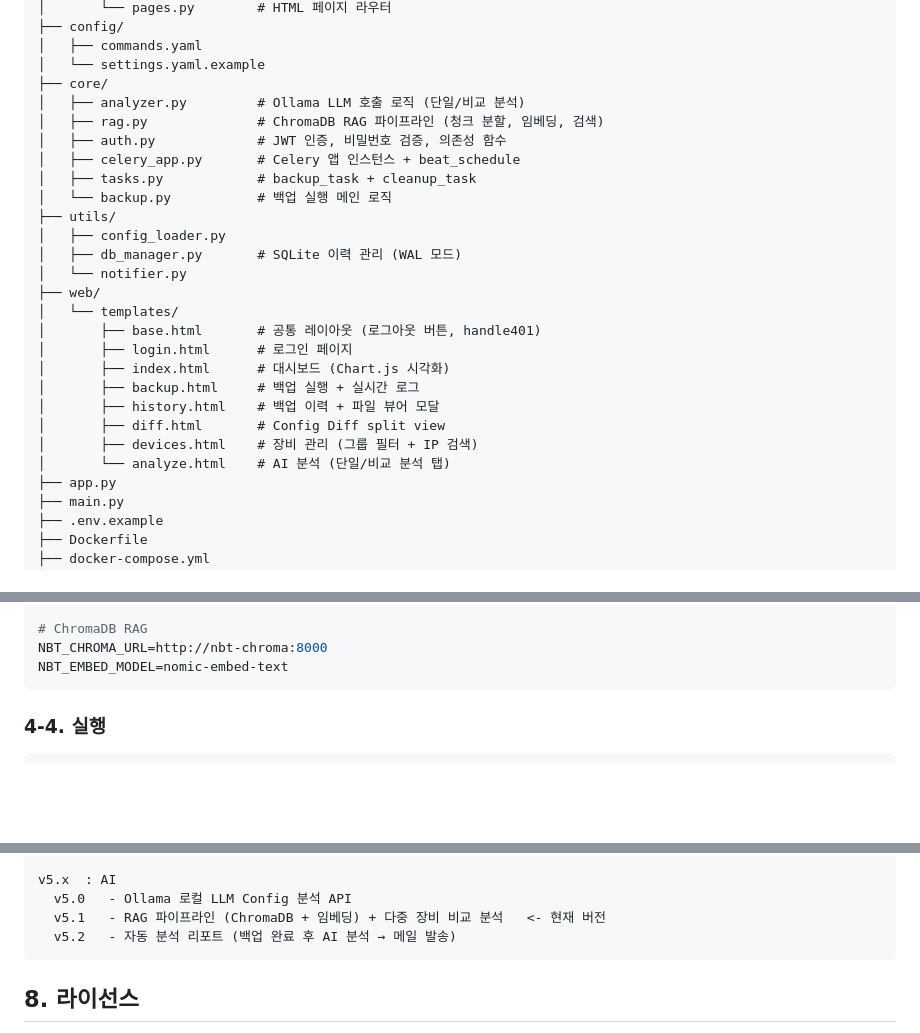
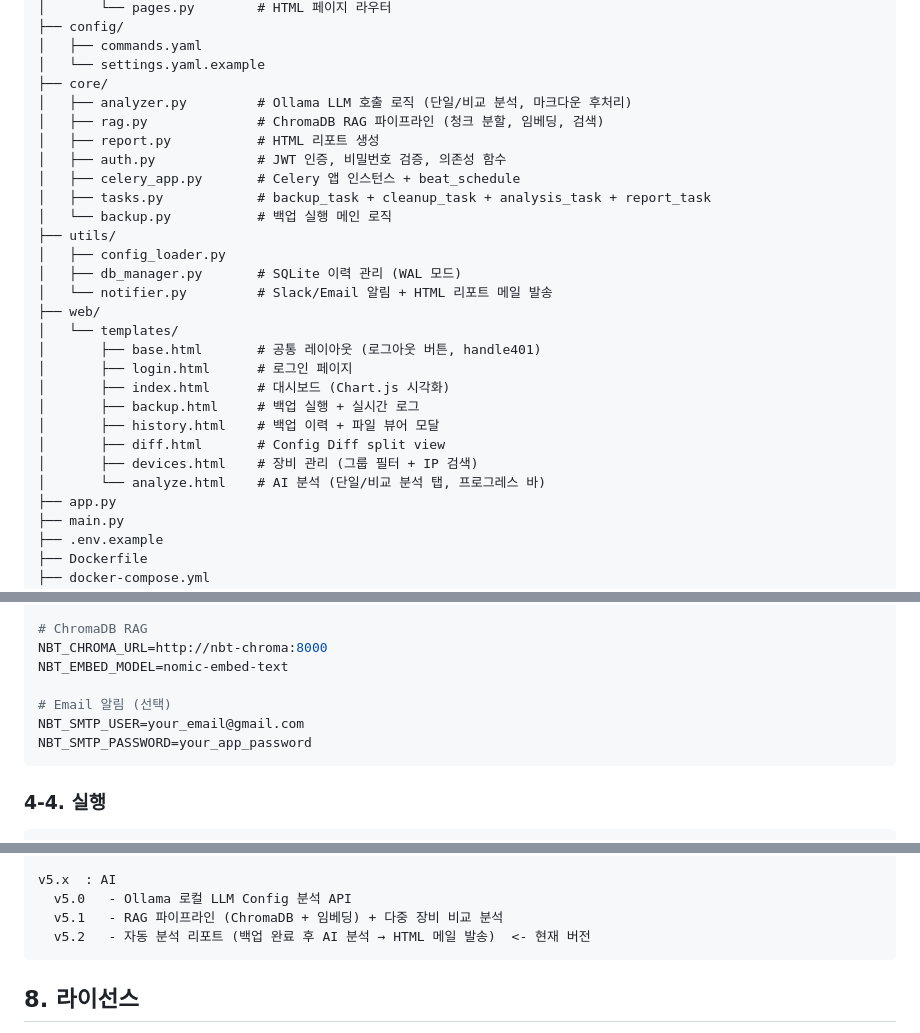
Before and after one commit to MinYongUm/NBT-Project, a Markdown page: README.md, 3 parts joined by grey strips. Rendered like a GitHub page; blank space fills up the shorter version.

Commit message:
"docs: README.md, v5.2 기준으로 업데이트"

````diff
--- a/README.md
+++ b/README.md
@@ -55,16 +56,17 @@ NBT-Project/
 │   ├── commands.yaml
 │   └── settings.yaml.example
 ├── core/
-│   ├── analyzer.py         # Ollama LLM 호출 로직 (단일/비교 분석)
+│   ├── analyzer.py         # Ollama LLM 호출 로직 (단일/비교 분석, 마크다운 후처리)
 │   ├── rag.py              # ChromaDB RAG 파이프라인 (청크 분할, 임베딩, 검색)
+│   ├── report.py           # HTML 리포트 생성
 │   ├── auth.py             # JWT 인증, 비밀번호 검증, 의존성 함수
 │   ├── celery_app.py       # Celery 앱 인스턴스 + beat_schedule
-│   ├── tasks.py            # backup_task + cleanup_task
+│   ├── tasks.py            # backup_task + cleanup_task + analysis_task + report_task
 │   └── backup.py           # 백업 실행 메인 로직
 ├── utils/
 │   ├── config_loader.py
 │   ├── db_manager.py       # SQLite 이력 관리 (WAL 모드)
-│   └── notifier.py
+│   └── notifier.py         # Slack/Email 알림 + HTML 리포트 메일 발송
 ├── web/
 │   └── templates/
 │       ├── base.html       # 공통 레이아웃 (로그아웃 버튼, handle401)
@@ -74,7 +76,7 @@ NBT-Project/
 │       ├── history.html    # 백업 이력 + 파일 뷰어 모달
 │       ├── diff.html       # Config Diff split view
 │       ├── devices.html    # 장비 관리 (그룹 필터 + IP 검색)
-│       └── analyze.html    # AI 분석 (단일/비교 분석 탭)
+│       └── analyze.html    # AI 분석 (단일/비교 분석 탭, 프로그레스 바)
 ├── app.py
 ├── main.py
 ├── .env.example
@@ -135,6 +137,10 @@ NBT_OLLAMA_MODEL=qwen2.5:7b
 # ChromaDB RAG
 NBT_CHROMA_URL=http://nbt-chroma:8000
 NBT_EMBED_MODEL=nomic-embed-text
+
+# Email 알림 (선택)
+NBT_SMTP_USER=your_email@gmail.com
+NBT_SMTP_PASSWORD=your_app_password
 ```
 
 ### 4-4. 실행
@@ -198,8 +204,8 @@ v4.x  : Web 전환
 
 v5.x  : AI
   v5.0   - Ollama 로컬 LLM Config 분석 API
-  v5.1   - RAG 파이프라인 (ChromaDB + 임베딩) + 다중 장비 비교 분석   <- 현재 버전
-  v5.2   - 자동 분석 리포트 (백업 완료 후 AI 분석 → 메일 발송)
+  v5.1   - RAG 파이프라인 (ChromaDB + 임베딩) + 다중 장비 비교 분석
+  v5.2   - 자동 분석 리포트 (백업 완료 후 AI 분석 → HTML 메일 발송)  <- 현재 버전
 ```
 
 ## 8. 라이선스
````
Also changed, not shown: other parts of README.md (+2 -1 lines).
